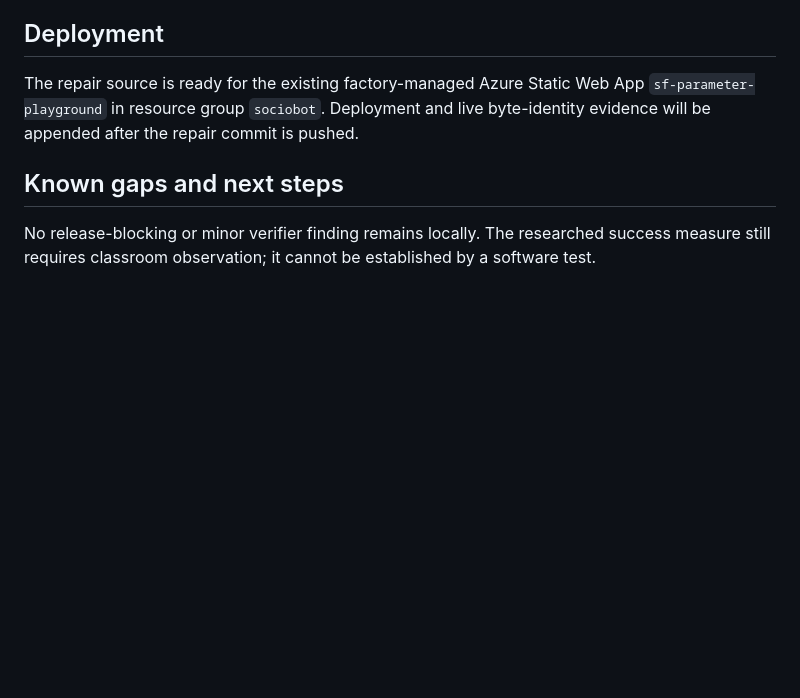
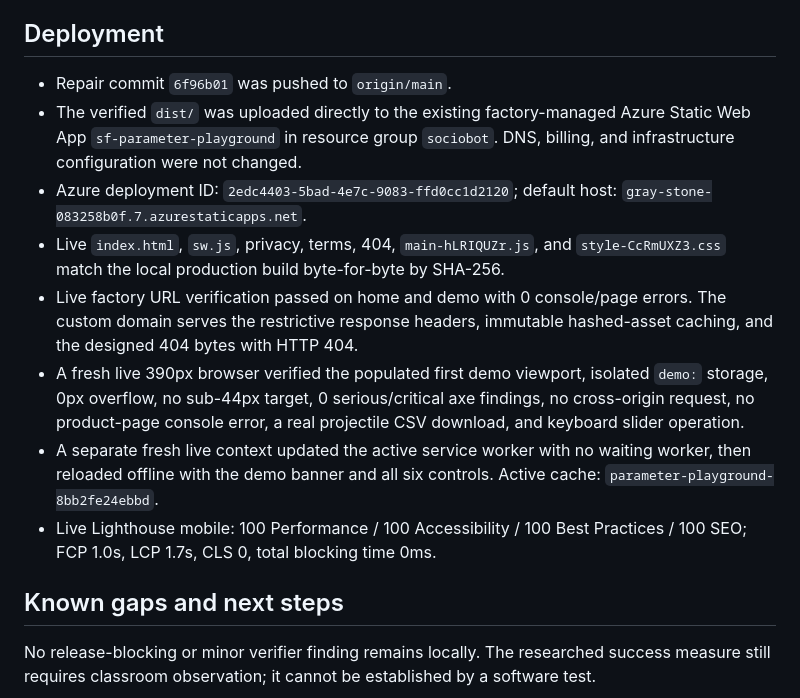
Before and after one commit to B-Divyesh/sf-parameter-playground, a Markdown page: .factory/handoff.md, the part around the change. Rendered like a GitHub page; blank space fills up the shorter version.

Commit message:
docs: record repair 4 deployment evidence

```diff
--- a/.factory/handoff.md
+++ b/.factory/handoff.md
@@ -42,7 +42,14 @@ All previously passing behavior remains covered: three deterministic models, num
 
 ## Deployment
 
-The repair source is ready for the existing factory-managed Azure Static Web App `sf-parameter-playground` in resource group `sociobot`. Deployment and live byte-identity evidence will be appended after the repair commit is pushed.
+- Repair commit `6f96b01` was pushed to `origin/main`.
+- The verified `dist/` was uploaded directly to the existing factory-managed Azure Static Web App `sf-parameter-playground` in resource group `sociobot`. DNS, billing, and infrastructure configuration were not changed.
+- Azure deployment ID: `2edc4403-5bad-4e7c-9083-ffd0cc1d2120`; default host: `gray-stone-083258b0f.7.azurestaticapps.net`.
+- Live `index.html`, `sw.js`, privacy, terms, 404, `main-hLRIQUZr.js`, and `style-CcRmUXZ3.css` match the local production build byte-for-byte by SHA-256.
+- Live factory URL verification passed on home and demo with 0 console/page errors. The custom domain serves the restrictive response headers, immutable hashed-asset caching, and the designed 404 bytes with HTTP 404.
+- A fresh live 390px browser verified the populated first demo viewport, isolated `demo:` storage, 0px overflow, no sub-44px target, 0 serious/critical axe findings, no cross-origin request, no product-page console error, a real projectile CSV download, and keyboard slider operation.
+- A separate fresh live context updated the active service worker with no waiting worker, then reloaded offline with the demo banner and all six controls. Active cache: `parameter-playground-8bb2fe24ebbd`.
+- Live Lighthouse mobile: 100 Performance / 100 Accessibility / 100 Best Practices / 100 SEO; FCP 1.0s, LCP 1.7s, CLS 0, total blocking time 0ms.
 
 ## Known gaps and next steps
 
```
